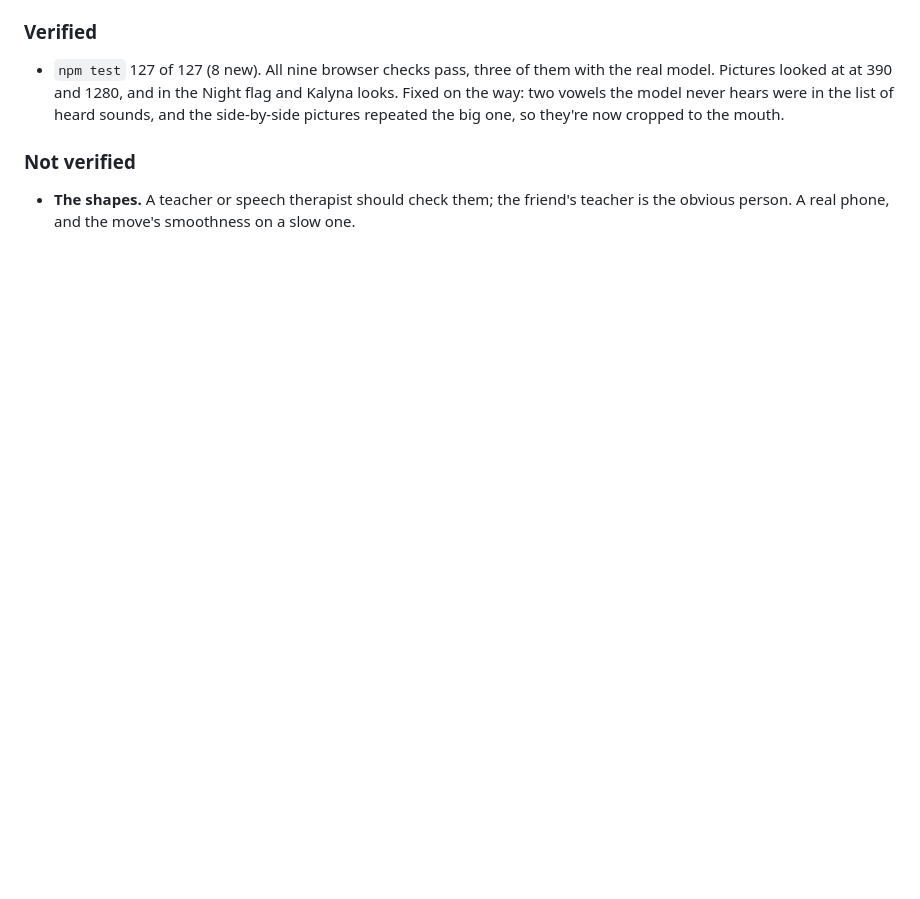
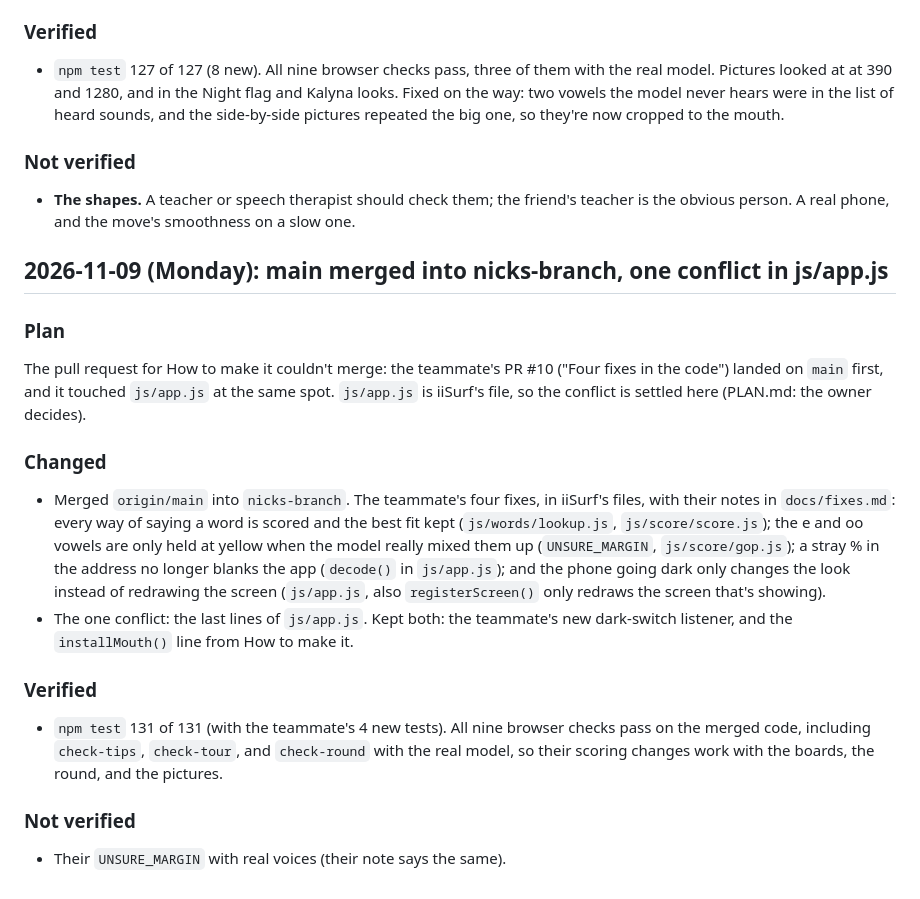
Before and after one commit to iiSurf/articulate, a Markdown page: LOG.md, the part around the change. GitHub-like rendering; blank space fills up the shorter version.

Commit message:
Log: main merged into nicks-branch, the js/app.js conflict settled by keeping both
Co-Authored-By: Claude Opus 5.5 <noreply@anthropic.com>

```diff
--- a/LOG.md
+++ b/LOG.md
@@ -936,3 +936,22 @@ iiSurf picked B (start from the Ukrainian sound and show the move), C (the lips
 ### Not verified
 
 - **The shapes.** A teacher or speech therapist should check them; the friend's teacher is the obvious person. A real phone, and the move's smoothness on a slow one.
+
+## 2026-11-09 (Monday): main merged into nicks-branch, one conflict in js/app.js
+
+### Plan
+
+The pull request for How to make it couldn't merge: the teammate's PR #10 ("Four fixes in the code") landed on `main` first, and it touched `js/app.js` at the same spot. `js/app.js` is iiSurf's file, so the conflict is settled here (PLAN.md: the owner decides).
+
+### Changed
+
+- Merged `origin/main` into `nicks-branch`. The teammate's four fixes, in iiSurf's files, with their notes in `docs/fixes.md`: every way of saying a word is scored and the best fit kept (`js/words/lookup.js`, `js/score/score.js`); the e and oo vowels are only held at yellow when the model really mixed them up (`UNSURE_MARGIN`, `js/score/gop.js`); a stray % in the address no longer blanks the app (`decode()` in `js/app.js`); and the phone going dark only changes the look instead of redrawing the screen (`js/app.js`, also `registerScreen()` only redraws the screen that's showing).
+- The one conflict: the last lines of `js/app.js`. Kept both: the teammate's new dark-switch listener, and the `installMouth()` line from How to make it.
+
+### Verified
+
+- `npm test` 131 of 131 (with the teammate's 4 new tests). All nine browser checks pass on the merged code, including `check-tips`, `check-tour`, and `check-round` with the real model, so their scoring changes work with the boards, the round, and the pictures.
+
+### Not verified
+
+- Their `UNSURE_MARGIN` with real voices (their note says the same).
```
